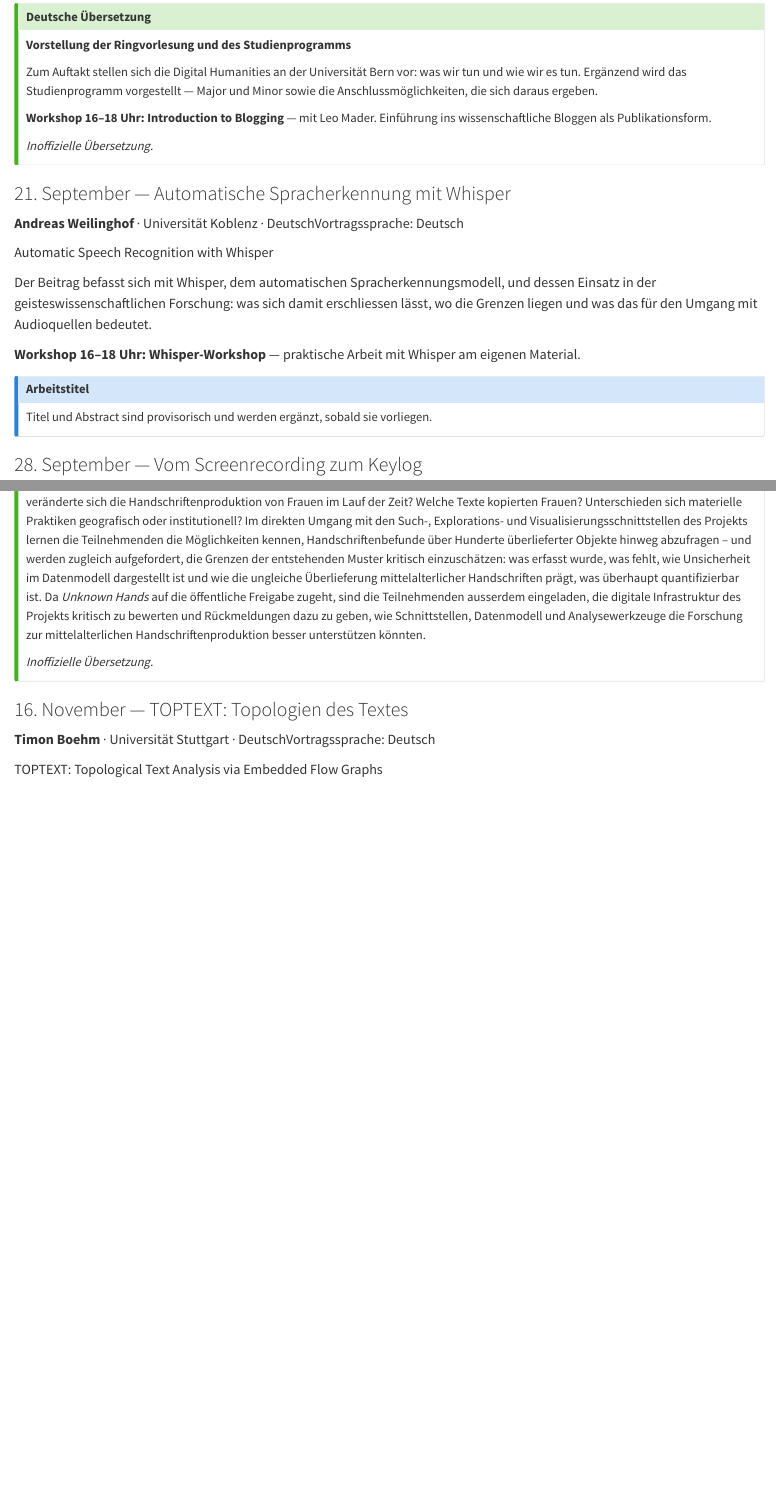
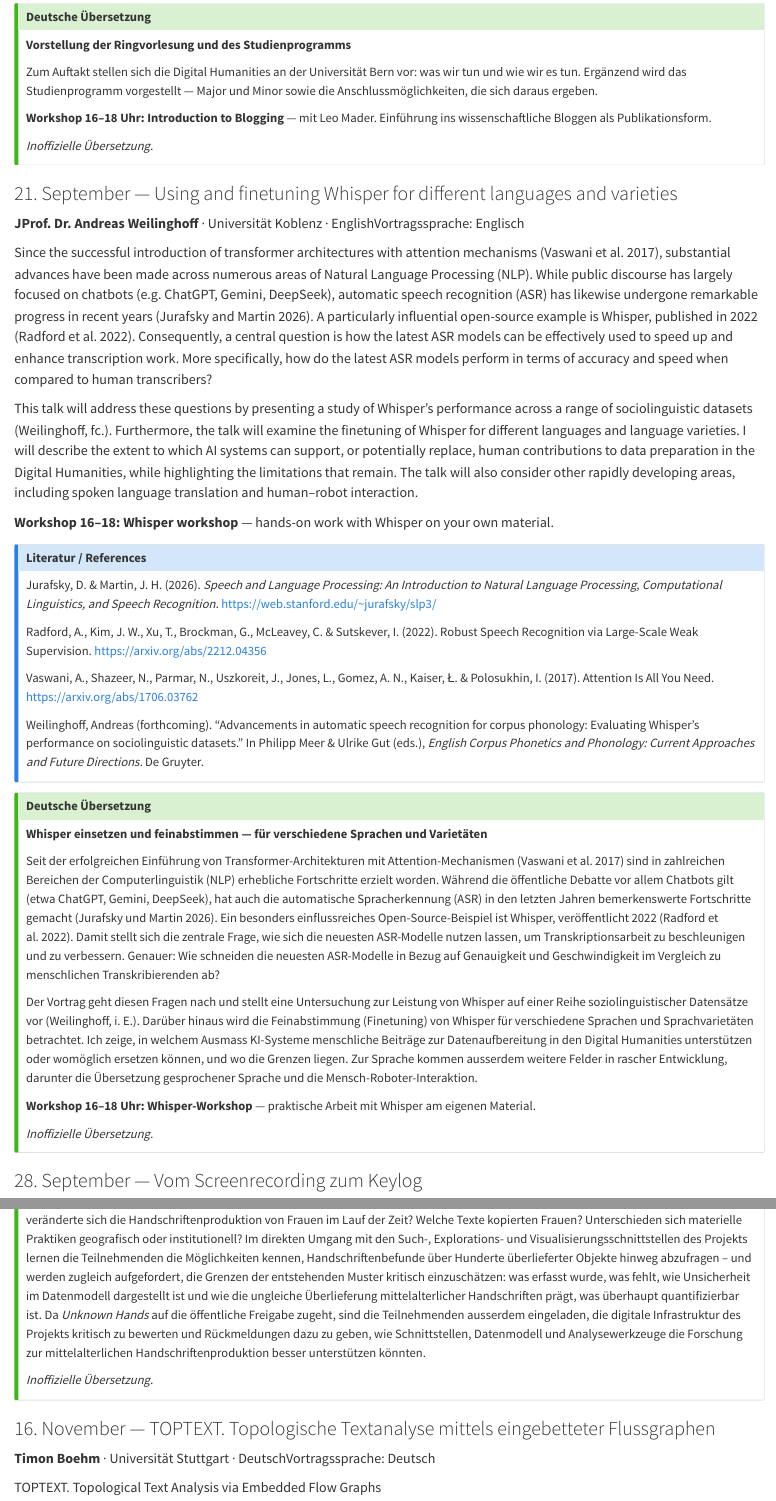
Before and after one commit to DHBern/dh-lecture-series, a Quarto document (2026/_beitraege.qmd): the page in a window 1100 px wide, from 250 px down, and a second part further down, joined at a grey line. Rendered offline with R 4.5, knitr and Pandoc in place of Quarto, with nearby package versions.

Commit message:
HS26: Abstract Weilinghoff, Titel Boehm und Namenskorrektur Weilinghoff
Co-Authored-By: Claude Opus 5 (1M context) <noreply@anthropic.com>

```diff
--- a/2026/_beitraege.qmd
+++ b/2026/_beitraege.qmd
@@ -24,20 +24,72 @@ wissenschaftliche Bloggen als Publikationsform.
 *Inoffizielle Übersetzung.*
 :::
 
-### 21. September — Automatische Spracherkennung mit Whisper {#t-0921}
+### 21. September — Using and finetuning Whisper for different languages and varieties {#t-0921}
 
-**Andreas Weilinghof** · Universität Koblenz · [Deutsch]{.lang-badge .lang-de .content-visible when-format="html"}[Vortragssprache: Deutsch]{.content-visible unless-format="html"}
+**JProf. Dr. Andreas Weilinghoff** · Universität Koblenz · [English]{.lang-badge .lang-en .content-visible when-format="html"}[Vortragssprache: Englisch]{.content-visible unless-format="html"}
 
-[Automatic Speech Recognition with Whisper]{.title-en}
+Since the successful introduction of transformer architectures with attention mechanisms
+(Vaswani et al. 2017), substantial advances have been made across numerous areas of Natural
+Language Processing (NLP). While public discourse has largely focused on chatbots (e.g. ChatGPT,
+Gemini, DeepSeek), automatic speech recognition (ASR) has likewise undergone remarkable progress
+in recent years (Jurafsky and Martin 2026). A particularly influential open-source example is
+Whisper, published in 2022 (Radford et al. 2022). Consequently, a central question is how the
+latest ASR models can be effectively used to speed up and enhance transcription work. More
+specifically, how do the latest ASR models perform in terms of accuracy and speed when compared
+to human transcribers?
 
-Der Beitrag befasst sich mit Whisper, dem automatischen Spracherkennungsmodell, und dessen
-Einsatz in der geisteswissenschaftlichen Forschung: was sich damit erschliessen lässt, wo die
-Grenzen liegen und was das für den Umgang mit Audioquellen bedeutet.
+This talk will address these questions by presenting a study of Whisper's performance across a
+range of sociolinguistic datasets (Weilinghoff, fc.). Furthermore, the talk will examine the
+finetuning of Whisper for different languages and language varieties. I will describe the extent
+to which AI systems can support, or potentially replace, human contributions to data preparation
+in the Digital Humanities, while highlighting the limitations that remain. The talk will also
+consider other rapidly developing areas, including spoken language translation and human–robot
+interaction.
+
+**Workshop 16–18: Whisper workshop** — hands-on work with Whisper on your own material.
+
+::: {.callout-note title="Literatur / References" collapse="true"}
+Jurafsky, D. & Martin, J. H. (2026). *Speech and Language Processing: An Introduction to Natural
+Language Processing, Computational Linguistics, and Speech Recognition.*
+<https://web.stanford.edu/~jurafsky/slp3/>
+
+Radford, A., Kim, J. W., Xu, T., Brockman, G., McLeavey, C. & Sutskever, I. (2022). Robust
+Speech Recognition via Large-Scale Weak Supervision. <https://arxiv.org/abs/2212.04356>
+
+Vaswani, A., Shazeer, N., Parmar, N., Uszkoreit, J., Jones, L., Gomez, A. N., Kaiser, Ł. &
+Polosukhin, I. (2017). Attention Is All You Need. <https://arxiv.org/abs/1706.03762>
+
+Weilinghoff, Andreas (forthcoming). "Advancements in automatic speech recognition for corpus
+phonology: Evaluating Whisper's performance on sociolinguistic datasets." In Philipp Meer &
+Ulrike Gut (eds.), *English Corpus Phonetics and Phonology: Current Approaches and Future
+Directions.* De Gruyter.
+:::
+
+::: {.callout-tip title="Deutsche Übersetzung" collapse="true"}
+**Whisper einsetzen und feinabstimmen — für verschiedene Sprachen und Varietäten**
+
+Seit der erfolgreichen Einführung von Transformer-Architekturen mit Attention-Mechanismen
+(Vaswani et al. 2017) sind in zahlreichen Bereichen der Computerlinguistik (NLP) erhebliche
+Fortschritte erzielt worden. Während die öffentliche Debatte vor allem Chatbots gilt (etwa
+ChatGPT, Gemini, DeepSeek), hat auch die automatische Spracherkennung (ASR) in den letzten
+Jahren bemerkenswerte Fortschritte gemacht (Jurafsky und Martin 2026). Ein besonders
+einflussreiches Open-Source-Beispiel ist Whisper, veröffentlicht 2022 (Radford et al. 2022).
+Damit stellt sich die zentrale Frage, wie sich die neuesten ASR-Modelle nutzen lassen, um
+Transkriptionsarbeit zu beschleunigen und zu verbessern. Genauer: Wie schneiden die neuesten
+ASR-Modelle in Bezug auf Genauigkeit und Geschwindigkeit im Vergleich zu menschlichen
+Transkribierenden ab?
+
+Der Vortrag geht diesen Fragen nach und stellt eine Untersuchung zur Leistung von Whisper auf
+einer Reihe soziolinguistischer Datensätze vor (Weilinghoff, i. E.). Darüber hinaus wird die
+Feinabstimmung (Finetuning) von Whisper für verschiedene Sprachen und Sprachvarietäten
+betrachtet. Ich zeige, in welchem Ausmass KI-Systeme menschliche Beiträge zur Datenaufbereitung
+in den Digital Humanities unterstützen oder womöglich ersetzen können, und wo die Grenzen
+liegen. Zur Sprache kommen ausserdem weitere Felder in rascher Entwicklung, darunter die
+Übersetzung gesprochener Sprache und die Mensch-Roboter-Interaktion.
 
 **Workshop 16–18 Uhr: Whisper-Workshop** — praktische Arbeit mit Whisper am eigenen Material.
 
-::: {.callout-note title="Arbeitstitel"}
-Titel und Abstract sind provisorisch und werden ergänzt, sobald sie vorliegen.
+*Inoffizielle Übersetzung.*
 :::
 
 ### 28. September — Vom Screenrecording zum Keylog {#t-0928}
@@ -379,8 +431,8 @@ die Forschung zur mittelalterlichen Handschriftenproduktion besser unterstützen
 *Inoffizielle Übersetzung.*
 :::
 
-### 16. November — TOPTEXT: Topologien des Textes {#t-1116}
+### 16. November — TOPTEXT. Topologische Textanalyse mittels eingebetteter Flussgraphen {#t-1116}
 
 **Timon Boehm** · Universität Stuttgart · [Deutsch]{.lang-badge .lang-de .content-visible when-format="html"}[Vortragssprache: Deutsch]{.content-visible unless-format="html"}
 
-[TOPTEXT: Topological Text Analysis via Embedded Flow Graphs]{.title-en}
+[TOPTEXT. Topological Text Analysis via Embedded Flow Graphs]{.title-en}
--- a/data/editions.yml
+++ b/data/editions.yml
@@ -306,7 +306,7 @@
       title: 'Materiality and the digital for scholarly editing: from medieval manuscripts to electronic writing'
       lang: en
     - date: '07.10.2024'
-      speaker: 'Andreas Weilinghof'
+      speaker: 'Andreas Weilinghoff'
       affiliation: 'Universität Koblenz'
       title: 'AI vs. Human? Cutting-Edge Tech Transforming Linguistic Research'
       lang: en
```
Also changed, not shown: 2024/index.qmd (+1 -1 lines), blog/2026-lecture-series-announcement.md (+2 -2 lines), handout/_referierende.qmd (+3 -3 lines), handout/_tabelle-kurz.qmd (+2 -2 lines), 2026/_beitraege.qmd (2 more changed lines).
